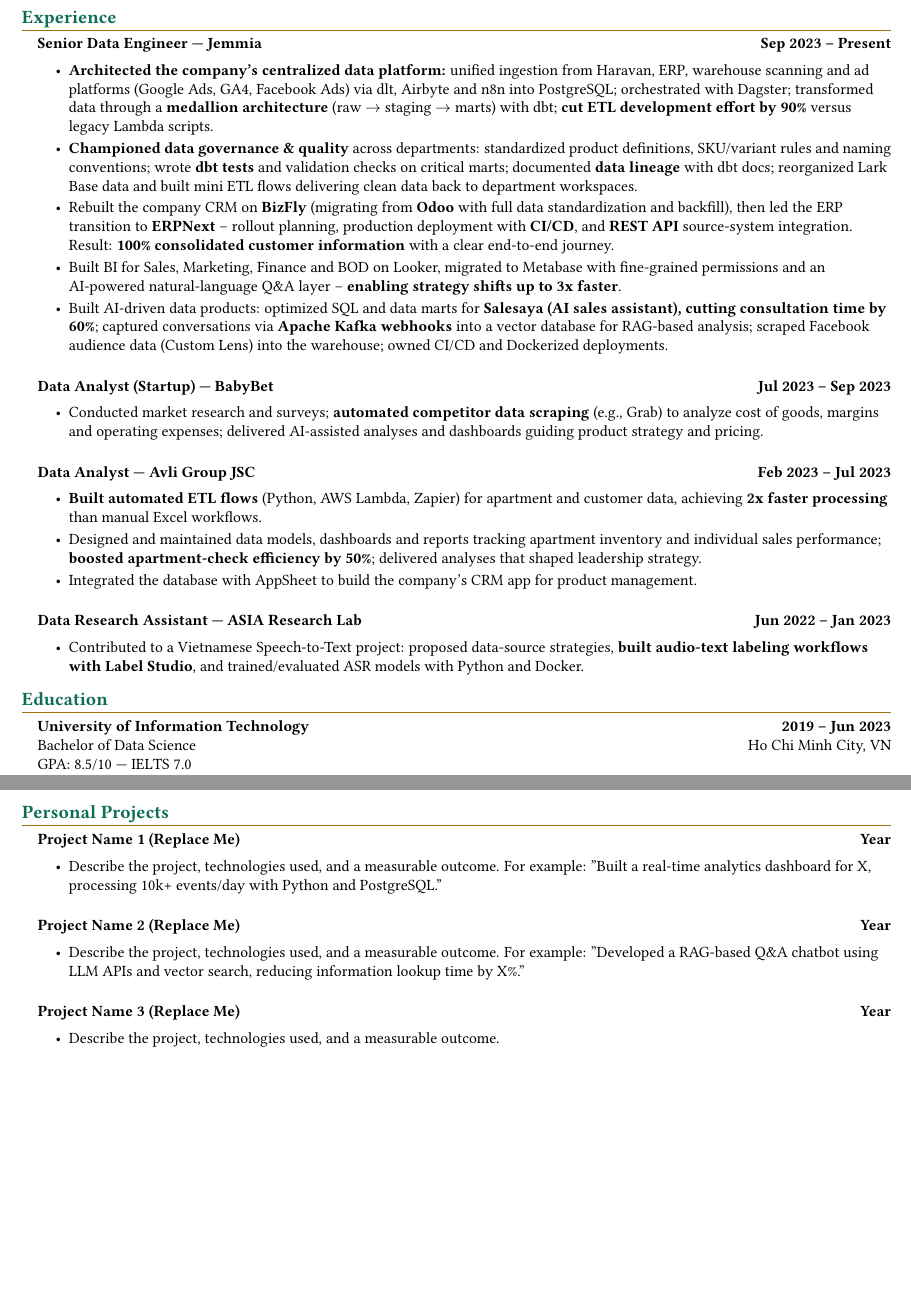
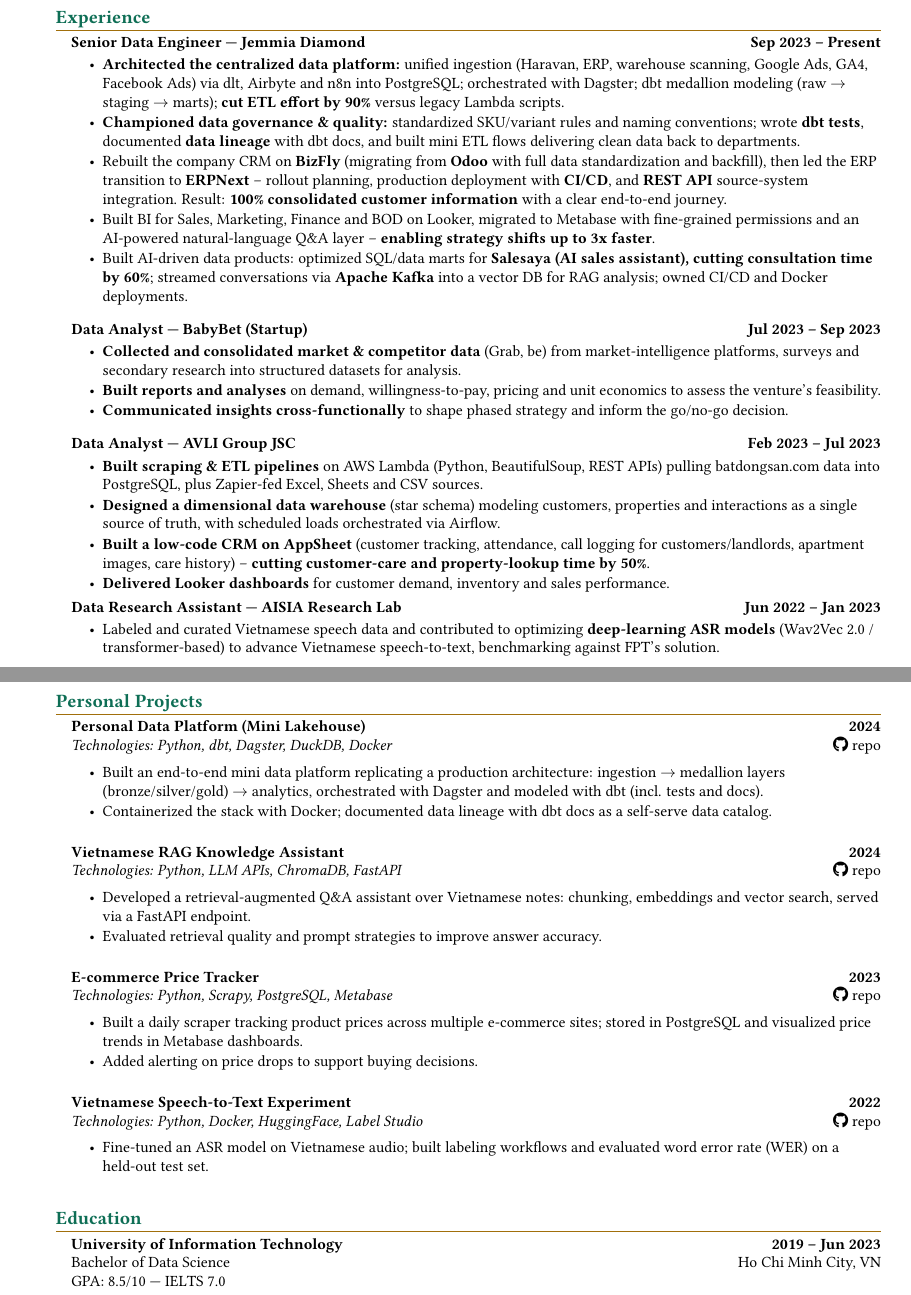
Before and after one commit to namtran067/resume-labs, a LaTeX document (main.tex): two parts of pages 1 and 2 of 2, joined at a grey line, cut so that both start at the same text, the shorter picture padded with empty space. Compiled offline with pdfLaTeX.

Commit message:
version -02

```diff
--- a/main.tex
+++ b/main.tex
@@ -6,7 +6,7 @@
 
 % Dependencies
 % NOTE: Some packages (lastpage, hyperref) require second build!
-\usepackage[empty]{fullpage}
+\usepackage{geometry}
 \usepackage{titlesec}
 \usepackage{enumitem}
 \usepackage[hidelinks]{hyperref}
@@ -91,7 +84,7 @@
   \color{accentText}
   \raggedright\large\bfseries
 }{}{0em}{}[\color{accentLine}\titlerule]
-\titlespacing*{\section}{0pt}{8pt}{5pt}
+\titlespacing*{\section}{0pt}{6pt}{4pt}
 
 % Section heading with separator and content on same line
 % Usage: \tinysection{Title}
@@ -121,7 +114,7 @@
 % Usage: \begin{resume_list} [items] \end{resume_list}
 \newenvironment{resume_list}{
   \vspace{-2pt}
-  \begin{itemize}[topsep=2pt, itemsep=2pt, parsep=0pt, leftmargin=30pt, label=\textbullet]
+  \begin{itemize}[topsep=2pt, itemsep=1pt, parsep=0pt, leftmargin=30pt, label=\textbullet]
 }{
   \end{itemize}
 }
@@ -184,41 +179,101 @@
 
 \section{Experience}
 
-\headingBf{Senior Data Engineer | Jemmia}{Sep 2023 -- Present}
+\headingBf{Senior Data Engineer | Jemmia Diamond}{Sep 2023 -- Present}
+\vspace{1pt}
+\begin{resume_list}
+  \item \textbf{Architected the centralized data platform:} unified ingestion (Haravan, ERP, warehouse scanning, Google Ads, GA4, Facebook Ads) via dlt, Airbyte and n8n into PostgreSQL; orchestrated with Dagster; dbt medallion modeling (raw $\rightarrow$ staging $\rightarrow$ marts); \textbf{cut ETL effort by 90\%} versus legacy Lambda scripts.
+  \item \textbf{Championed data governance \& quality:} standardized SKU/variant rules and naming conventions; wrote \textbf{dbt tests}, documented \textbf{data lineage} with dbt docs, and built mini ETL flows delivering clean data back to departments.
+  \item Rebuilt the company CRM on \textbf{BizFly} (migrating from \textbf{Odoo} with full data standardization and backfill), then led the ERP transition to \textbf{ERPNext} -- rollout planning, production deployment with \textbf{CI/CD}, and \textbf{REST API} source-system integration. Result: \textbf{100\% consolidated customer information} with a clear end-to-end journey.
+  \item Built BI for Sales, Marketing, Finance and BOD on Looker, migrated to Metabase with fine-grained permissions and an AI-powered natural-language Q\&A layer -- \textbf{enabling strategy shifts up to 3x faster}.
+  \item Built AI-driven data products: optimized SQL/data marts for \textbf{Salesaya (AI sales assistant), cutting consultation time by 60\%}; streamed conversations via \textbf{Apache Kafka} into a vector DB for RAG analysis; owned CI/CD and Docker deployments.
+\end{resume_list}
+
+\vspace{6pt}
+
+\headingBf{Data Analyst | BabyBet (Startup)}{Jul 2023 -- Sep 2023}
+\vspace{1pt}
+\begin{resume_list}
+  \item \textbf{Collected and consolidated market \& competitor data} (Grab, be) from market-intelligence platforms, surveys and secondary research into structured datasets for analysis.
+  \item \textbf{Built reports and analyses} on demand, willingness-to-pay, pricing and unit economics to assess the venture's feasibility.
+  \item \textbf{Communicated insights cross-functionally} to shape phased strategy and inform the go/no-go decision.
+\end{resume_list}
+
+\vspace{6pt}
+
+\headingBf{Data Analyst | AVLI Group JSC}{Feb 2023 -- Jul 2023}
+\vspace{1pt}
+\begin{resume_list}
+  \item \textbf{Built scraping \& ETL pipelines} on AWS Lambda (Python, BeautifulSoup, REST APIs) pulling batdongsan.com data into PostgreSQL, plus Zapier-fed Excel, Sheets and CSV sources.
+  \item \textbf{Designed a dimensional data warehouse} (star schema) modeling customers, properties and interactions as a single source of truth, with scheduled loads orchestrated via Airflow.
+  \item \textbf{Built a low-code CRM on AppSheet} (customer tracking, attendance, call logging for customers/landlords, apartment images, care history) -- \textbf{cutting customer-care and property-lookup time by 50\%}.
+  \item \textbf{Delivered Looker dashboards} for customer demand, inventory and sales performance.
+\end{resume_list}
+
+\vspace{0pt}
+
+\headingBf{Data Research Assistant | AISIA Research Lab}{Jun 2022 -- Jan 2023}
+\vspace{1pt}
+\begin{resume_list}
+  \item Labeled and curated Vietnamese speech data and contributed to optimizing \textbf{deep-learning ASR models} (Wav2Vec 2.0 / transformer-based) to advance Vietnamese speech-to-text, benchmarking against FPT's solution.
+\end{resume_list}
+
+%-----------%
+% Education %
+%-----------%
+
+%----------------------------%
+%       Page 2               %
+%----------------------------%
+
+\newpage
+
+%----------------------------%
+%       Personal Projects    %
+%----------------------------%
+
+\section{Personal Projects}
+
+% ---- MẪU: thay từng dự án bằng dự án thật của bạn (tên, năm, tech, mô tả, con số) ----
+
+\headingBf{Personal Data Platform (Mini Lakehouse)}{2024}
+\heading{\textit{Technologies: Python, dbt, Dagster, DuckDB, Docker}}{\href{https://github.com/namtran067}{\faGithub\ repo}}
 \vspace{3pt}
 \begin{resume_list}
-  \item \textbf{Architected the company's centralized data platform:} unified ingestion from Haravan, ERP, warehouse scanning and ad platforms (Google Ads, GA4, Facebook Ads) via dlt, Airbyte and n8n into PostgreSQL; orchestrated with Dagster; transformed data through a \textbf{medallion architecture} (raw $\rightarrow$ staging $\rightarrow$ marts) with dbt; \textbf{cut ETL development effort by 90\%} versus legacy Lambda scripts.
-  \item \textbf{Championed data governance \& quality} across departments: standardized product definitions, SKU/variant rules and naming conventions; wrote \textbf{dbt tests} and validation checks on critical marts; documented \textbf{data lineage} with dbt docs; reorganized Lark Base data and built mini ETL flows delivering clean data back to department workspaces.
-  \item Rebuilt the company CRM on \textbf{BizFly} (migrating from \textbf{Odoo} with full data standardization and backfill), then led the ERP transition to \textbf{ERPNext} -- rollout planning, production deployment with \textbf{CI/CD}, and \textbf{REST API} source-system integration. Result: \textbf{100\% consolidated customer information} with a clear end-to-end journey.
-  \item Built BI for Sales, Marketing, Finance and BOD on Looker, migrated to Metabase with fine-grained permissions and an AI-powered natural-language Q\&A layer -- \textbf{enabling strategy shifts up to 3x faster}.
-  \item Built AI-driven data products: optimized SQL and data marts for \textbf{Salesaya (AI sales assistant), cutting consultation time by 60\%}; captured conversations via \textbf{Apache Kafka webhooks} into a vector database for RAG-based analysis; scraped Facebook audience data (Custom Lens) into the warehouse; owned CI/CD and Dockerized deployments.
+  \item Built an end-to-end mini data platform replicating a production architecture: ingestion $\rightarrow$ medallion layers (bronze/silver/gold) $\rightarrow$ analytics, orchestrated with Dagster and modeled with dbt (incl. tests and docs).
+  \item Containerized the stack with Docker; documented data lineage with dbt docs as a self-serve data catalog.
 \end{resume_list}
 
 \vspace{10pt}
 
-\headingBf{Data Analyst (Startup) | BabyBet}{Jul 2023 -- Sep 2023}
+\headingBf{Vietnamese RAG Knowledge Assistant}{2024}
+\heading{\textit{Technologies: Python, LLM APIs, ChromaDB, FastAPI}}{\href{https://github.com/namtran067}{\faGithub\ repo}}
 \vspace{3pt}
 \begin{resume_list}
-  \item Conducted market research and surveys; \textbf{automated competitor data scraping} (e.g., Grab) to analyze cost of goods, margins and operating expenses; delivered AI-assisted analyses and dashboards guiding product strategy and pricing.
+  \item Developed a retrieval-augmented Q\&A assistant over Vietnamese notes: chunking, embeddings and vector search, served via a FastAPI endpoint.
+  \item Evaluated retrieval quality and prompt strategies to improve answer accuracy.
 \end{resume_list}
 
 \vspace{10pt}
 
-\headingBf{Data Analyst | Avli Group JSC}{Feb 2023 -- Jul 2023}
+\headingBf{E-commerce Price Tracker}{2023}
+\heading{\textit{Technologies: Python, Scrapy, PostgreSQL, Metabase}}{\href{https://github.com/namtran067}{\faGithub\ repo}}
 \vspace{3pt}
 \begin{resume_list}
-  \item \textbf{Built automated ETL flows} (Python, AWS Lambda, Zapier) for apartment and customer data, achieving \textbf{2x faster processing} than manual Excel workflows.
-  \item Designed and maintained data models, dashboards and reports tracking apartment inventory and individual sales performance; \textbf{boosted apartment-check efficiency by 50\%}; delivered analyses that shaped leadership strategy.
-  \item Integrated the database with AppSheet to build the company's CRM app for product management.
+  \item Built a daily scraper tracking product prices across multiple e-commerce sites; stored in PostgreSQL and visualized price trends in Metabase dashboards.
+  \item Added alerting on price drops to support buying decisions.
 \end{resume_list}
 
 \vspace{10pt}
 
-\headingBf{Data Research Assistant | ASIA Research Lab}{Jun 2022 -- Jan 2023}
+\headingBf{Vietnamese Speech-to-Text Experiment}{2022}
+\heading{\textit{Technologies: Python, Docker, HuggingFace, Label Studio}}{\href{https://github.com/namtran067}{\faGithub\ repo}}
 \vspace{3pt}
 \begin{resume_list}
-  \item Contributed to a Vietnamese Speech-to-Text project: proposed data-source strategies, \textbf{built audio-text labeling workflows with Label Studio}, and trained/evaluated ASR models with Python and Docker.
+  \item Fine-tuned an ASR model on Vietnamese audio; built labeling workflows and evaluated word error rate (WER) on a held-out test set.
 \end{resume_list}
+
+\vspace{10pt}
 
 %-----------%
 % Education %
@@ -230,36 +285,4 @@
 \heading{Bachelor of Data Science}{Ho Chi Minh City, VN}
 \heading{GPA: 8.5/10 | IELTS 7.0}{}
 
-%----------------------------%
-%       Personal Projects    %
-%----------------------------%
-
-\newpage
-
-\section{Personal Projects}
-
-% ---- VÍ DỤ MẪU: thay thế tên, năm, mô tả và con số của dự án thật ----
-
-\headingBf{Project Name 1 (Replace Me)}{Year}
-\vspace{3pt}
-\begin{resume_list}
-  \item Describe the project, technologies used, and a measurable outcome. For example: "Built a real-time analytics dashboard for X, processing 10k+ events/day with Python and PostgreSQL."
-\end{resume_list}
-
-\vspace{10pt}
-
-\headingBf{Project Name 2 (Replace Me)}{Year}
-\vspace{3pt}
-\begin{resume_list}
-  \item Describe the project, technologies used, and a measurable outcome. For example: "Developed a RAG-based Q\&A chatbot using LLM APIs and vector search, reducing information lookup time by X\%."
-\end{resume_list}
-
-\vspace{10pt}
-
-\headingBf{Project Name 3 (Replace Me)}{Year}
-\vspace{3pt}
-\begin{resume_list}
-  \item Describe the project, technologies used, and a measurable outcome.
-\end{resume_list}
-
 \end{document}
```
Also changed, not shown: main.pdf, main.tex (25 more changed lines).
